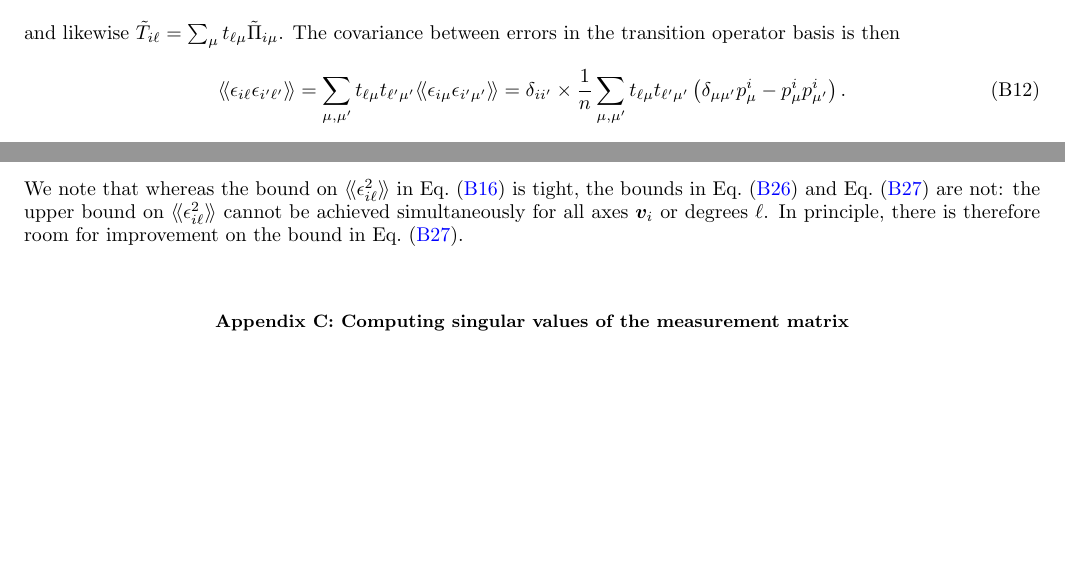
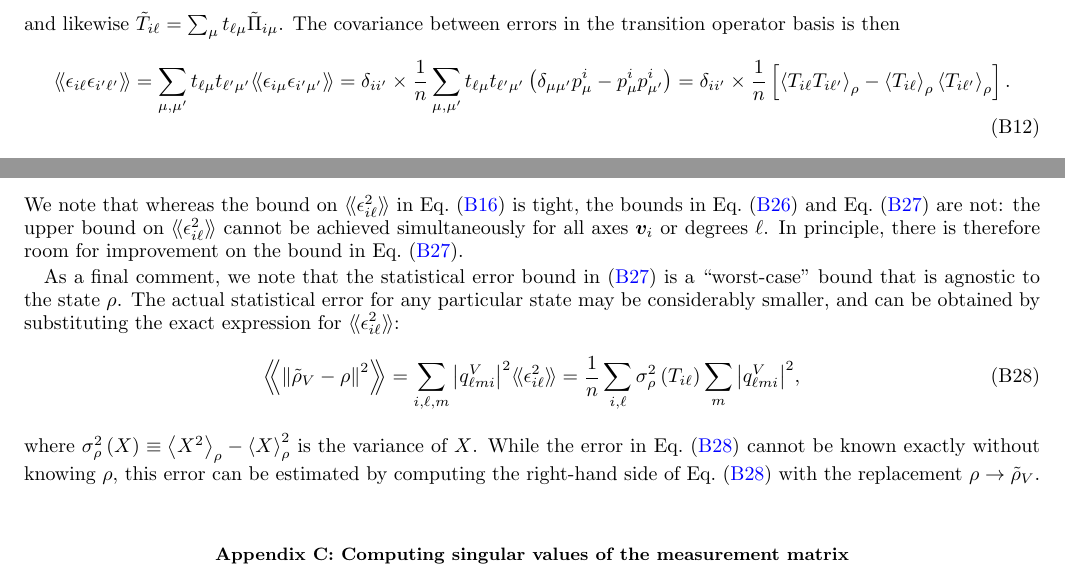
Before and after one commit to perlinm/rey_research, a LaTeX paper (sun_phases/spin_qudit_tomo.tex): two parts of pages 8 and 10 of 11, joined at a grey line, cut so that both start at the same text, the shorter picture padded with empty space. Compiled offline with pdfLaTeX.

Commit message:
added comment about state-dependent error bound

```diff
--- a/sun_phases/spin_qudit_tomo.tex
+++ b/sun_phases/spin_qudit_tomo.tex
@@ -577,7 +587,9 @@ The covariance between errors in the transition operator basis is then
   = \sum_{\mu,\mu'} t_{\ell\mu} t_{\ell'\mu'}
   \bbk{\epsilon_{i\mu} \epsilon_{i'\mu'}}
   = \delta_{ii'} \times \f1n \sum_{\mu,\mu'} t_{\ell\mu} t_{\ell'\mu'}
-  \p{\delta_{\mu\mu'} p_\mu^i - p_\mu^i p_{\mu'}^i}.
+  \p{\delta_{\mu\mu'} p_\mu^i - p_\mu^i p_{\mu'}^i}
+  = \delta_{ii'} \times \f1n \sp{\bk{T_{i\ell} T_{i\ell'}}_\rho
+    - \bk{T_{i\ell}}_\rho \bk{T_{i\ell'}}_\rho}.
 \end{align}
 In order to establish an upper bound on reconstruction error for an unknown quantum state, we will need an upper bound on the variance $\bbk{\epsilon_{i\ell}^2}$ in particular.
 To this end, we observe that
@@ -704,6 +716,18 @@ Altogether, we thus find that $n$ measurements of spin projection along every ax
 We note that whereas the bound on $\bbk{\epsilon_{i\ell}^2}$ in Eq.~\eqref{eq:variance_bound} is tight, the bounds in Eq.~\eqref{eq:bound_single} and Eq.~\eqref{eq:bound_full} are not: the upper bound on $\bbk{\epsilon_{i\ell}^2}$ cannot be achieved simultaneously for all axes $\v v_i$ or degrees $\ell$.
 In principle, there is therefore room for improvement on the bound in Eq.~\eqref{eq:bound_full}.
 
+As a final comment, we note that the statistical error bound in \eqref{eq:bound_full} is a ``worst-case'' bound that is agnostic to the state $\rho$.
+The actual statistical error for any particular state may be considerably smaller, and can be obtained by substituting the exact expression for $\bbk{\epsilon_{i\ell}^2}$:
+\begin{align}
+  \Bbk{\norm{\tilde\rho_V-\rho}^2}
+  = \sum_{i,\ell,m} \abs{q^V_{\ell mi}}^2 \bbk{\epsilon_{i\ell}^2}
+  = \f1n \sum_{i,\ell} \sigma_\rho^2\p{T_{i\ell}}
+  \sum_m \abs{q^V_{\ell mi}}^2,
+  \label{eq:error_full}
+\end{align}
+where $\sigma_\rho^2\p{X}\equiv\bk{X^2}_\rho-\bk{X}_\rho^2$ is the variance of $X$.
+While the error in Eq.~\eqref{eq:error_full} cannot be known exactly without knowing $\rho$, this error can be estimated by computing the right-hand side of Eq.~\eqref{eq:error_full} with the replacement $\rho\to\tilde\rho_V$.
+
 %%%%%%%%%%%%%%%%%%%%%%%%%%%%%%%%%%%%%%%%%%%%%%%%%%%%%%%%%%%%%%%%%%%%%%
 \section{Computing singular values of the measurement matrix}
 \label{sec:compute}
```
Also changed, not shown: sun_phases/spin_qudit_tomo.tex (12 more changed lines).
